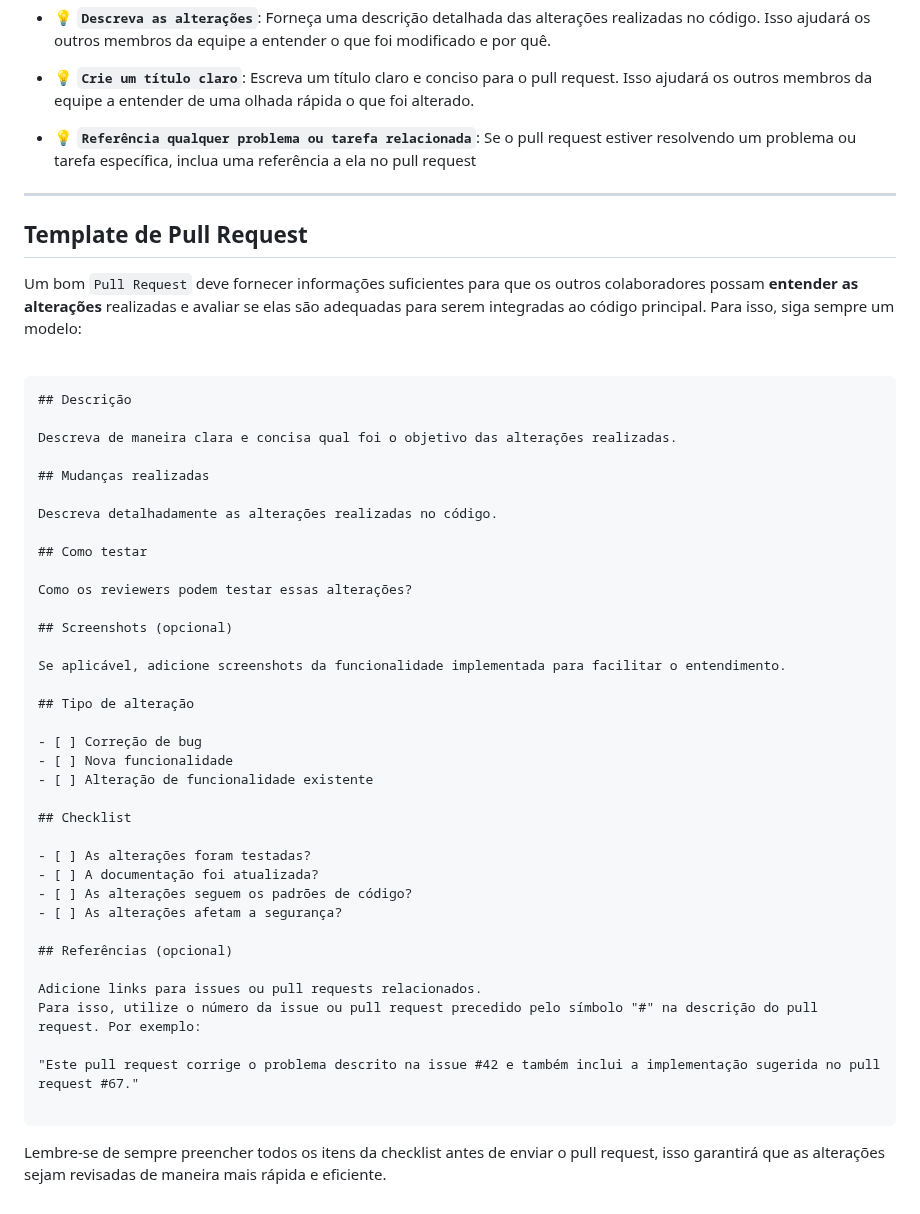
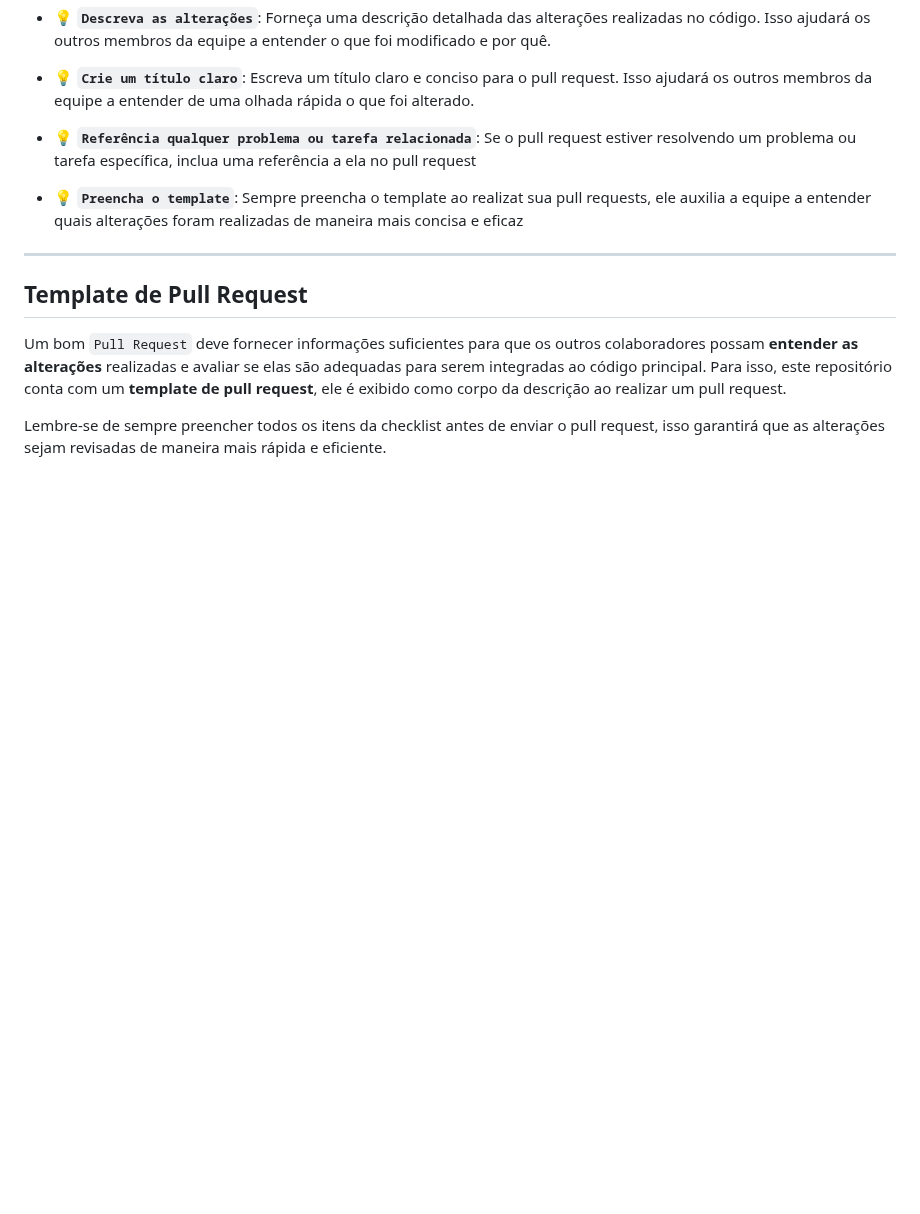
Before and after one commit to maiconrp/adgestao, a Markdown page: guia/pull-request.md, the part around the change. GitHub-like rendering; blank space fills up the shorter version.

Commit message:
:books: docs: Remover template de pull request

````diff
--- a/guia/pull-request.md
+++ b/guia/pull-request.md
@@ -41,51 +41,12 @@ Fornecer uma descrição detalhada das alterações realizadas no código é imp
 
 * :bulb: **`Referência qualquer problema ou tarefa relacionada`**: Se o pull request estiver resolvendo um problema ou tarefa específica, inclua uma referência a ela no pull request
 
+* :bulb: **`Preencha o template`**: Sempre preencha o template ao realizat sua pull requests, ele auxilia a equipe a entender quais alterações foram realizadas de maneira mais concisa e eficaz
+
 <hr>
 
 ## Template de Pull Request
 
-Um bom `Pull Request` deve fornecer informações suficientes para que os outros colaboradores possam **entender as alterações** realizadas e avaliar se elas são adequadas para serem integradas ao código principal. Para isso, siga sempre um modelo:
-
-<br>
-
-```
-## Descrição
-
-Descreva de maneira clara e concisa qual foi o objetivo das alterações realizadas.
-
-## Mudanças realizadas
-
-Descreva detalhadamente as alterações realizadas no código.
-
-## Como testar
-
-Como os reviewers podem testar essas alterações?
-
-## Screenshots (opcional)
-
-Se aplicável, adicione screenshots da funcionalidade implementada para facilitar o entendimento.
-
-## Tipo de alteração
-
-- [ ] Correção de bug
-- [ ] Nova funcionalidade
-- [ ] Alteração de funcionalidade existente
-
-## Checklist
-
-- [ ] As alterações foram testadas?
-- [ ] A documentação foi atualizada?
-- [ ] As alterações seguem os padrões de código?
-- [ ] As alterações afetam a segurança?
-
-## Referências (opcional)
-
-Adicione links para issues ou pull requests relacionados.
-Para isso, utilize o número da issue ou pull request precedido pelo símbolo "#" na descrição do pull request. Por exemplo:
-
-"Este pull request corrige o problema descrito na issue #42 e também inclui a implementação sugerida no pull request #67."
-
-```
+Um bom `Pull Request` deve fornecer informações suficientes para que os outros colaboradores possam **entender as alterações** realizadas e avaliar se elas são adequadas para serem integradas ao código principal. Para isso, este repositório conta com um **template de pull request**, ele é exibido como corpo da descrição ao realizar um pull request.
 
 Lembre-se de sempre preencher todos os itens da checklist antes de enviar o pull request, isso garantirá que as alterações sejam revisadas de maneira mais rápida e eficiente.
````
